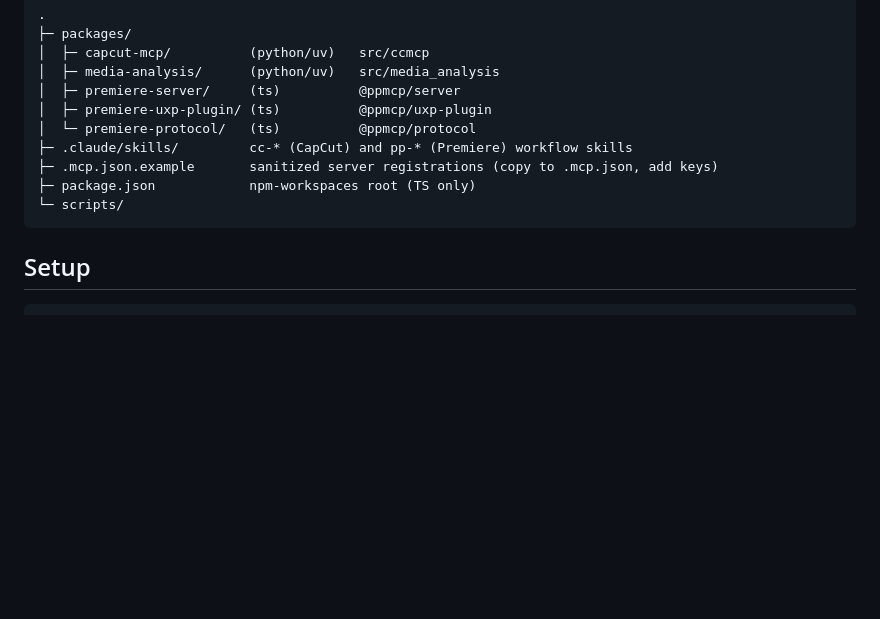
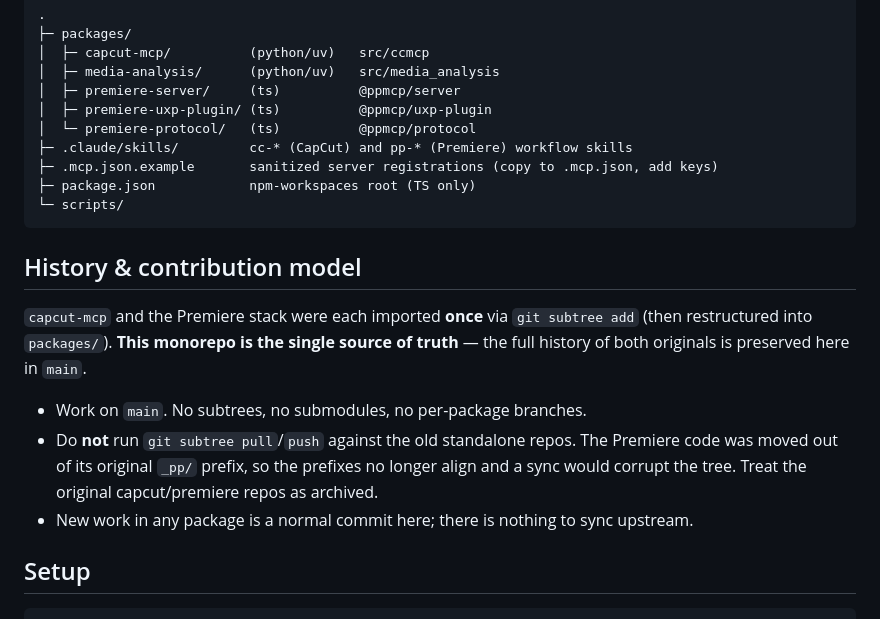
Before and after one commit to nguyenph88/Media-Editor-MCP, a Markdown page: README.md, the part around the change. Rendered like a GitHub page; blank space fills up the shorter version.

Commit message:
Document monorepo as single source of truth (no more subtree)
Record the decision: capcut + premiere were one-time subtree imports,
then restructured into packages/. main is canonical; do not subtree
pull/push against the old repos (the premiere _pp/ prefix no longer
aligns). Future work is plain commits here.

````diff
--- a/README.md
+++ b/README.md
@@ -37,6 +37,18 @@ Polyglot monorepo — unified by git, Claude skills, and one MCP config, **not**
 └─ scripts/
 ```
 
+## History & contribution model
+
+`capcut-mcp` and the Premiere stack were each imported **once** via `git subtree add`
+(then restructured into `packages/`). **This monorepo is the single source of truth** —
+the full history of both originals is preserved here in `main`.
+
+- Work on `main`. No subtrees, no submodules, no per-package branches.
+- Do **not** run `git subtree pull`/`push` against the old standalone repos. The Premiere
+  code was moved out of its original `_pp/` prefix, so the prefixes no longer align and a
+  sync would corrupt the tree. Treat the original capcut/premiere repos as archived.
+- New work in any package is a normal commit here; there is nothing to sync upstream.
+
 ## Setup
 
 ```bash
````
